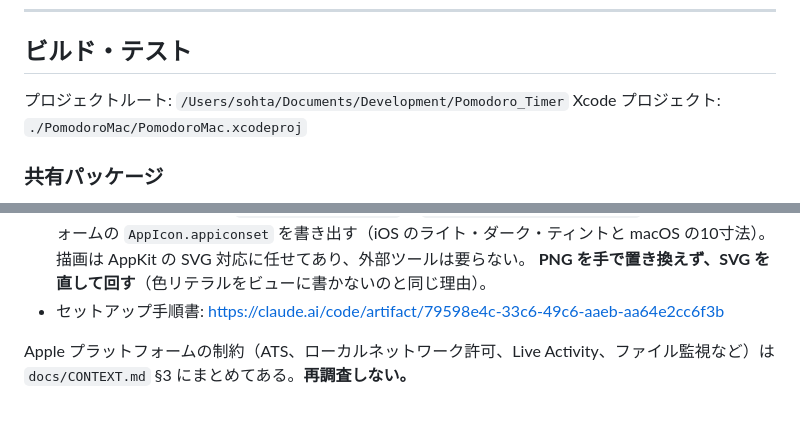
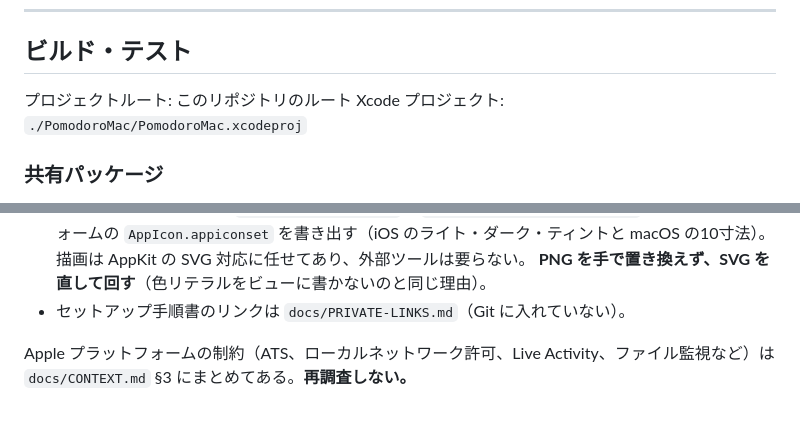
Before and after one commit to soh-arch/mdoro, a Markdown page: docs/DEVELOPMENT.md, 2 parts joined by grey strips. Drawn GitHub-style.

```diff
--- a/docs/DEVELOPMENT.md
+++ b/docs/DEVELOPMENT.md
@@ -43,7 +43,7 @@ Pomodoro_Timer/                        # プロジェクトルート
 
 ## ビルド・テスト
 
-プロジェクトルート: `/Users/sohta/Documents/Development/Pomodoro_Timer`
+プロジェクトルート: このリポジトリのルート
 Xcode プロジェクト: `./PomodoroMac/PomodoroMac.xcodeproj`
 
 ### 共有パッケージ
@@ -98,7 +98,7 @@ xcrun simctl list devices available
   両プラットフォームの `AppIcon.appiconset` を書き出す（iOS のライト・ダーク・ティントと macOS の10寸法）。
   描画は AppKit の SVG 対応に任せてあり、外部ツールは要らない。
   **PNG を手で置き換えず、SVG を直して回す**（色リテラルをビューに書かないのと同じ理由）。
-- セットアップ手順書: https://claude.ai/code/artifact/79598e4c-33c6-49c6-aaeb-aa64e2cc6f3b
+- セットアップ手順書のリンクは `docs/PRIVATE-LINKS.md`（Git に入れていない）。
 
 Apple プラットフォームの制約（ATS、ローカルネットワーク許可、Live Activity、ファイル監視など）は
 `docs/CONTEXT.md` §3 にまとめてある。**再調査しない。**
```
Also changed, not shown: README.md (+1 -1 lines), docs/CONTEXT.md (+2 -2 lines), docs/images/mac-menubar.png, 1 other file.
